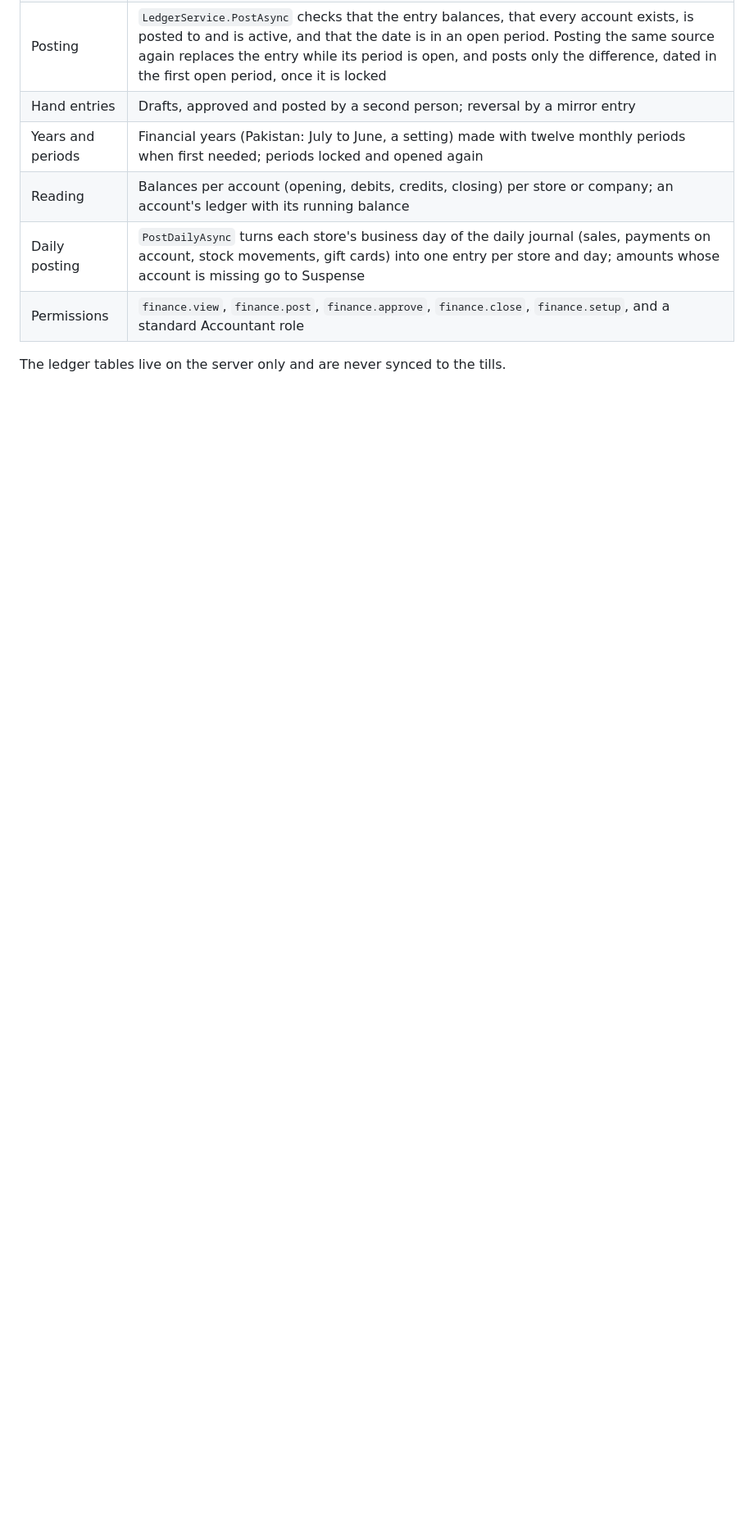
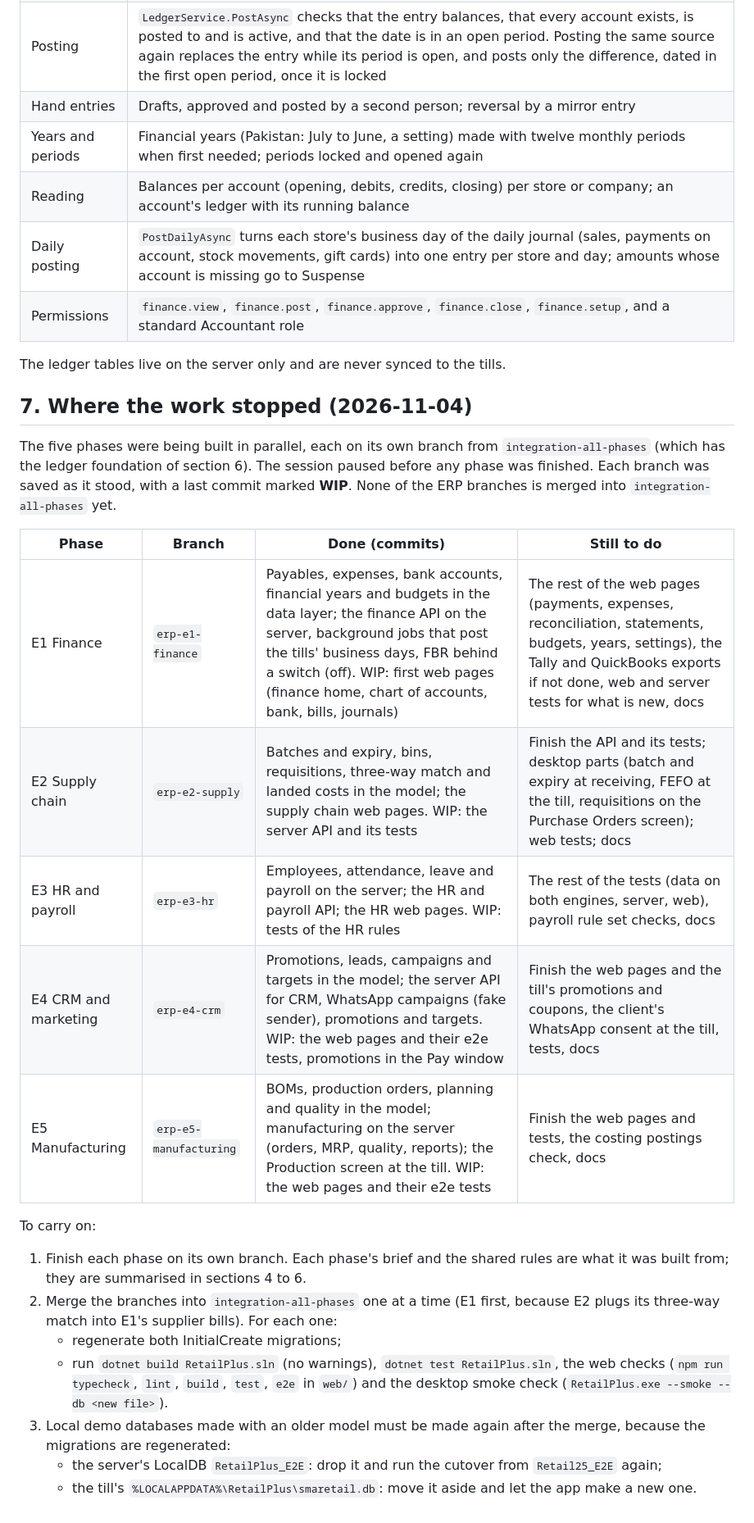
Before and after one commit to Hamadullah09/SMA-RETAIL25, a Markdown page: docs/ERP_PLAN.md, the part around the change. Shown at 82% size. GitHub-like rendering; blank space fills up the shorter version.

Commit message:
The ERP plan says where each phase stopped and how to carry on
Co-Authored-By: Claude Opus 5.5 <noreply@anthropic.com>

```diff
--- a/docs/ERP_PLAN.md
+++ b/docs/ERP_PLAN.md
@@ -150,3 +150,30 @@ Built before the phases so that they can all post to one ledger:
 | Permissions | `finance.view`, `finance.post`, `finance.approve`, `finance.close`, `finance.setup`, and a standard Accountant role |
 
 The ledger tables live on the server only and are never synced to the tills.
+
+## 7. Where the work stopped (2026-11-04)
+
+The five phases were being built in parallel, each on its own branch from `integration-all-phases` (which has the
+ledger foundation of section 6). The session paused before any phase was finished. Each branch was saved as it stood,
+with a last commit marked **WIP**. None of the ERP branches is merged into `integration-all-phases` yet.
+
+| Phase | Branch | Done (commits) | Still to do |
+|---|---|---|---|
+| E1 Finance | `erp-e1-finance` | Payables, expenses, bank accounts, financial years and budgets in the data layer; the finance API on the server, background jobs that post the tills' business days, FBR behind a switch (off). WIP: first web pages (finance home, chart of accounts, bank, bills, journals) | The rest of the web pages (payments, expenses, reconciliation, statements, budgets, years, settings), the Tally and QuickBooks exports if not done, web and server tests for what is new, docs |
+| E2 Supply chain | `erp-e2-supply` | Batches and expiry, bins, requisitions, three-way match and landed costs in the model; the supply chain web pages. WIP: the server API and its tests | Finish the API and its tests; desktop parts (batch and expiry at receiving, FEFO at the till, requisitions on the Purchase Orders screen); web tests; docs |
+| E3 HR and payroll | `erp-e3-hr` | Employees, attendance, leave and payroll on the server; the HR and payroll API; the HR web pages. WIP: tests of the HR rules | The rest of the tests (data on both engines, server, web), payroll rule set checks, docs |
+| E4 CRM and marketing | `erp-e4-crm` | Promotions, leads, campaigns and targets in the model; the server API for CRM, WhatsApp campaigns (fake sender), promotions and targets. WIP: the web pages and their e2e tests, promotions in the Pay window | Finish the web pages and the till's promotions and coupons, the client's WhatsApp consent at the till, tests, docs |
+| E5 Manufacturing | `erp-e5-manufacturing` | BOMs, production orders, planning and quality in the model; manufacturing on the server (orders, MRP, quality, reports); the Production screen at the till. WIP: the web pages and their e2e tests | Finish the web pages and tests, the costing postings check, docs |
+
+To carry on:
+1. Finish each phase on its own branch. Each phase's brief and the shared rules are what it was built from; they are
+   summarised in sections 4 to 6.
+2. Merge the branches into `integration-all-phases` one at a time (E1 first, because E2 plugs its three-way match into
+   E1's supplier bills). For each one:
+   - regenerate both InitialCreate migrations;
+   - run `dotnet build RetailPlus.sln` (no warnings), `dotnet test RetailPlus.sln`, the web checks (`npm run typecheck`,
+     `lint`, `build`, `test`, `e2e` in `web/`) and the desktop smoke check (`RetailPlus.exe --smoke --db <new file>`).
+3. Local demo databases made with an older model must be made again after the merge, because the migrations are
+   regenerated:
+   - the server's LocalDB `RetailPlus_E2E`: drop it and run the cutover from `Retail25_E2E` again;
+   - the till's `%LOCALAPPDATA%\RetailPlus\smaretail.db`: move it aside and let the app make a new one.
```
